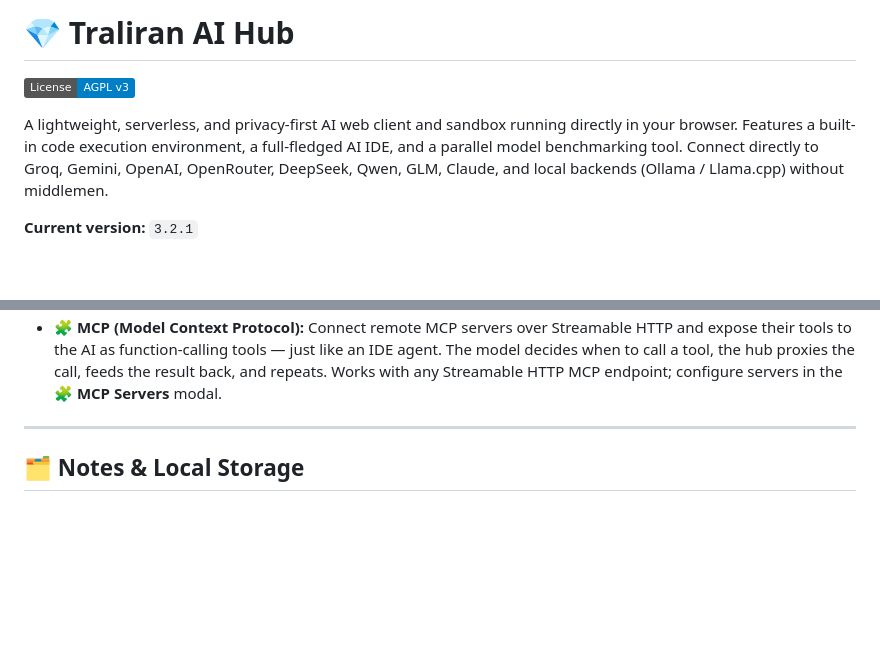
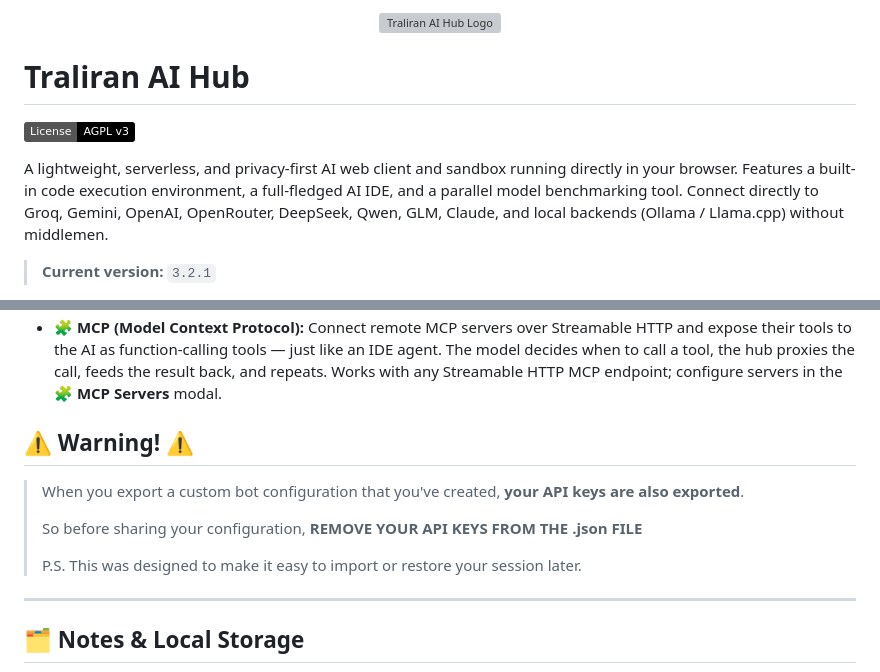
Before and after one commit to Traliran/traliran-ai-hub, a Markdown page: README.md, 2 parts joined by grey strips. Drawn GitHub-style; badges without logos; blank space fills up the shorter version; grey boxes are pictures that could not be loaded.

Commit message:
Refactor README.md for better structure and clarity
Updated README formatting and improved clarity of warning section.

```diff
--- a/README.md
+++ b/README.md
@@ -1,8 +1,12 @@
-# 💎 Traliran AI Hub
+<div align="center">
+  <img src=".github/logo.svg" width="150" alt="Traliran AI Hub Logo" />
+</div>
 
-[![License: AGPL v3](https://img.shields.io/badge/License-AGPL_v3-blue.svg)](https://www.gnu.org/licenses/agpl-3.0)
+# Traliran AI Hub
+
+[![License: AGPL v3](https://img.shields.io/badge/License-AGPL_v3-black.svg)](https://www.gnu.org/licenses/agpl-3.0)
 
 A lightweight, serverless, and privacy-first AI web client and sandbox running directly in your browser. Features a built-in code execution environment, a full-fledged AI IDE, and a parallel model benchmarking tool. Connect directly to Groq, Gemini, OpenAI, OpenRouter, DeepSeek, Qwen, GLM, Claude, and local backends (Ollama / Llama.cpp) without middlemen.
 
-**Current version:** `3.2.1`
+> **Current version:** `3.2.1`
 
@@ -77,6 +72,14 @@ Inside, you can unlock exclusive Premium Bots (advanced system prompts and confi
 *   **🏪 Assistant Store:** Access a marketplace of free and premium, highly-optimized AI assistant presets and custom prompts for various tasks (e.g., Polyglot Translator, Code & Text Editor, Ideation Generator).
 *   **⚙️ Advanced Parameters Control:** Fine-tune system behaviors with on-the-fly adjustable sliders for Temperature, Top P, and Max Tokens configuration.
 *   **🧩 MCP (Model Context Protocol):** Connect remote MCP servers over Streamable HTTP and expose their tools to the AI as function-calling tools — just like an IDE agent. The model decides when to call a tool, the hub proxies the call, feeds the result back, and repeats. Works with any Streamable HTTP MCP endpoint; configure servers in the **🧩 MCP Servers** modal.
+
+## ⚠️ Warning! ⚠️
+
+> When you export a custom bot configuration that you've created, **your API keys are also exported**.
+>
+> So before sharing your configuration, **REMOVE YOUR API KEYS FROM THE .json FILE**
+>
+> P.S. This was designed to make it easy to import or restore your session later.
 
 ---
 
```
Also changed, not shown: other parts of README.md (+5 -14 lines).
